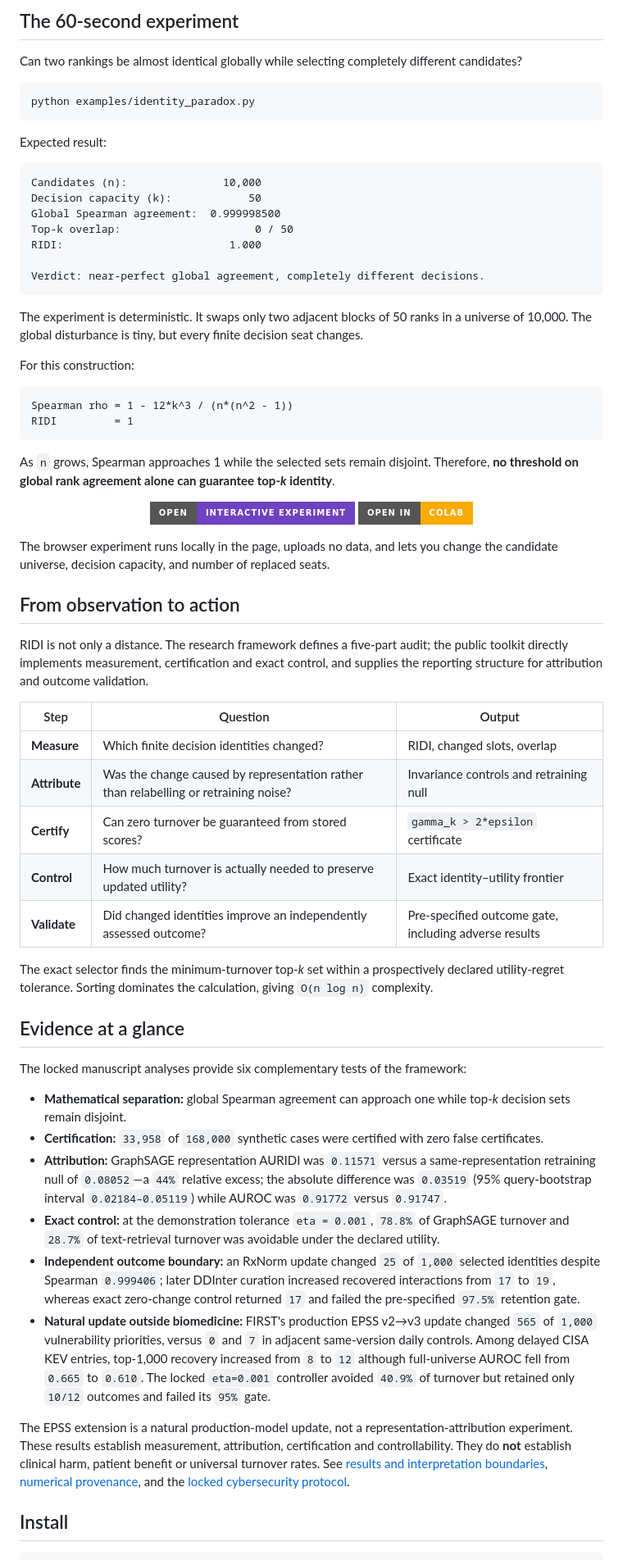
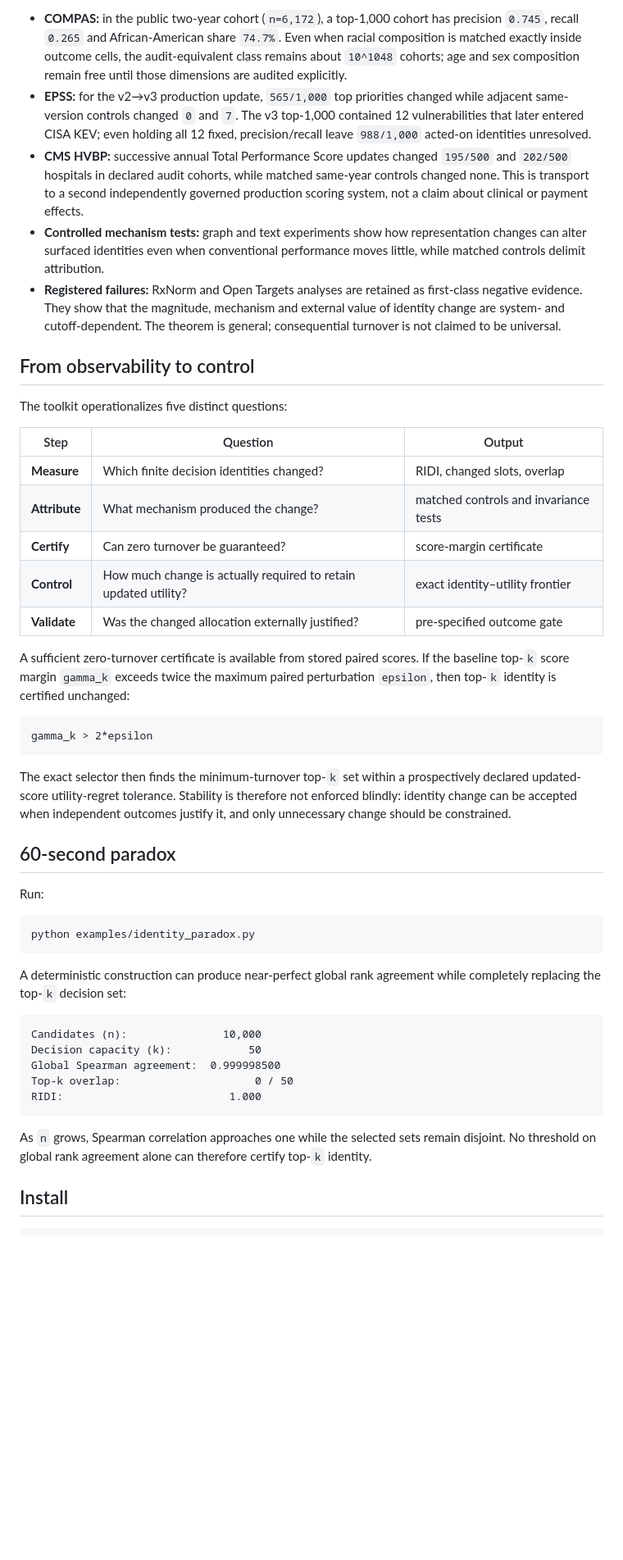
Before and after one commit to adeebnoor/ridi, a Markdown page: README.md, the part around one of its changes. Shown at 82% size. Drawn GitHub-style; badges without logos; blank space fills up the shorter version.

Commit message:
Reframe RIDI around allocation-identification theorem and registered CODECHECK

````diff
--- a/README.md
+++ b/README.md
@@ -57,13 +71,39 @@ This separates three questions that aggregate performance alone cannot answer: *
 
-## The 60-second experiment
+- **COMPAS:** in the public two-year cohort (`n=6,172`), a top-1,000 cohort has precision `0.745`, recall `0.265` and African-American share `74.7%`. Even when racial composition is matched exactly inside outcome cells, the audit-equivalent class remains about `10^1048` cohorts; age and sex composition remain free until those dimensions are audited explicitly.
+- **EPSS:** for the v2→v3 production update, `565/1,000` top priorities changed while adjacent same-version controls changed `0` and `7`. The v3 top-1,000 contained 12 vulnerabilities that later entered CISA KEV; even holding all 12 fixed, precision/recall leave `988/1,000` acted-on identities unresolved.
+- **CMS HVBP:** successive annual Total Performance Score updates changed `195/500` and `202/500` hospitals in declared audit cohorts, while matched same-year controls changed none. This is transport to a second independently governed production scoring system, not a claim about clinical or payment effects.
+- **Controlled mechanism tests:** graph and text experiments show how representation changes can alter surfaced identities even when conventional performance moves little, while matched controls delimit attribution.
+- **Registered failures:** RxNorm and Open Targets analyses are retained as first-class negative evidence. They show that the magnitude, mechanism and external value of identity change are system- and cutoff-dependent. The theorem is general; consequential turnover is not claimed to be universal.
 
-Can two rankings be almost identical globally while selecting completely different candidates?
+## From observability to control
+
+The toolkit operationalizes five distinct questions:
+
+| Step | Question | Output |
+|---|---|---|
+| **Measure** | Which finite decision identities changed? | RIDI, changed slots, overlap |
+| **Attribute** | What mechanism produced the change? | matched controls and invariance tests |
+| **Certify** | Can zero turnover be guaranteed? | score-margin certificate |
+| **Control** | How much change is actually required to retain updated utility? | exact identity–utility frontier |
+| **Validate** | Was the changed allocation externally justified? | pre-specified outcome gate |
+
+A sufficient zero-turnover certificate is available from stored paired scores. If the baseline top-`k` score margin `gamma_k` exceeds twice the maximum paired perturbation `epsilon`, then top-`k` identity is certified unchanged:
+
+```text
+gamma_k > 2*epsilon
+```
+
+The exact selector then finds the minimum-turnover top-`k` set within a prospectively declared updated-score utility-regret tolerance. Stability is therefore not enforced blindly: identity change can be accepted when independent outcomes justify it, and only unnecessary change should be constrained.
+
+## 60-second paradox
+
+Run:
 
 ```bash
 python examples/identity_paradox.py
 ```
 
-Expected result:
+A deterministic construction can produce near-perfect global rank agreement while completely replacing the top-`k` decision set:
 
 ```text
 Candidates (n):               10,000
@@ -71,56 +111,9 @@ Decision capacity (k):            50
 Global Spearman agreement:  0.999998500
 Top-k overlap:                     0 / 50
 RIDI:                          1.000
-
-Verdict: near-perfect global agreement, completely different decisions.
 ```
 
-The experiment is deterministic. It swaps only two adjacent blocks of 50 ranks in a universe of 10,000. The global disturbance is tiny, but every finite decision seat changes.
-
-For this construction:
-
-```text
-Spearman rho = 1 - 12*k^3 / (n*(n^2 - 1))
-RIDI         = 1
-```
-
-As `n` grows, Spearman approaches 1 while the selected sets remain disjoint. Therefore, **no threshold on global rank agreement alone can guarantee top-*k* identity**.
-
-<div align="center">
-
-[![Open interactive experiment](https://img.shields.io/badge/Open-interactive_experiment-6f42c1?style=for-the-badge)](https://htmlpreview.github.io/?https://github.com/adeebnoor/ridi/blob/main/demo/index.html)
-[![Open in Colab](https://img.shields.io/badge/Open_in-Colab-F9AB00?style=for-the-badge&logo=googlecolab&logoColor=white)](https://colab.research.google.com/github/adeebnoor/ridi/blob/main/notebooks/RIDI_60_Second_Experiment.ipynb)
-
-</div>
-
-The browser experiment runs locally in the page, uploads no data, and lets you change the candidate universe, decision capacity, and number of replaced seats.
-
-## From observation to action
-
-RIDI is not only a distance. The research framework defines a five-part audit; the public toolkit directly implements measurement, certification and exact control, and supplies the reporting structure for attribution and outcome validation.
-
-| Step | Question | Output |
-|---|---|---|
-| **Measure** | Which finite decision identities changed? | RIDI, changed slots, overlap |
-| **Attribute** | Was the change caused by representation rather than relabelling or retraining noise? | Invariance controls and retraining null |
-| **Certify** | Can zero turnover be guaranteed from stored scores? | `gamma_k > 2*epsilon` certificate |
-| **Control** | How much turnover is actually needed to preserve updated utility? | Exact identity–utility frontier |
-| **Validate** | Did changed identities improve an independently assessed outcome? | Pre-specified outcome gate, including adverse results |
-
-The exact selector finds the minimum-turnover top-*k* set within a prospectively declared utility-regret tolerance. Sorting dominates the calculation, giving `O(n log n)` complexity.
-
-## Evidence at a glance
-
-The locked manuscript analyses provide six complementary tests of the framework:
-
-- **Mathematical separation:** global Spearman agreement can approach one while top-*k* decision sets remain disjoint.
-- **Certification:** `33,958` of `168,000` synthetic cases were certified with zero false certificates.
-- **Attribution:** GraphSAGE representation AURIDI was `0.11571` versus a same-representation retraining null of `0.08052`—a `44%` relative excess; the absolute difference was `0.03519` (95% query-bootstrap interval `0.02184–0.05119`) while AUROC was `0.91772` versus `0.91747`.
-- **Exact control:** at the demonstration tolerance `eta = 0.001`, `78.8%` of GraphSAGE turnover and `28.7%` of text-retrieval turnover was avoidable under the declared utility.
-- **Independent outcome boundary:** an RxNorm update changed `25` of `1,000` selected identities despite Spearman `0.999406`; later DDInter curation increased recovered interactions from `17` to `19`, whereas exact zero-change control returned `17` and failed the pre-specified `97.5%` retention gate.
-- **Natural update outside biomedicine:** FIRST's production EPSS v2→v3 update changed `565` of `1,000` vulnerability priorities, versus `0` and `7` in adjacent same-version daily controls. Among delayed CISA KEV entries, top-1,000 recovery increased from `8` to `12` although full-universe AUROC fell from `0.665` to `0.610`. The locked `eta=0.001` controller avoided `40.9%` of turnover but retained only `10/12` outcomes and failed its `95%` gate.
-
-The EPSS extension is a natural production-model update, not a representation-attribution experiment. These results establish measurement, attribution, certification and controllability. They do **not** establish clinical harm, patient benefit or universal turnover rates. See [results and interpretation boundaries](docs/RESULTS_AT_A_GLANCE.md), [numerical provenance](docs/NUMERICAL_PROVENANCE.md), and the [locked cybersecurity protocol](experiments/cyber_natural_update/PROTOCOL_LOCK.md).
+As `n` grows, Spearman correlation approaches one while the selected sets remain disjoint. No threshold on global rank agreement alone can therefore certify top-`k` identity.
 
 ## Install
 
````
Also changed, not shown: other parts of README.md (+66 -75 lines).
